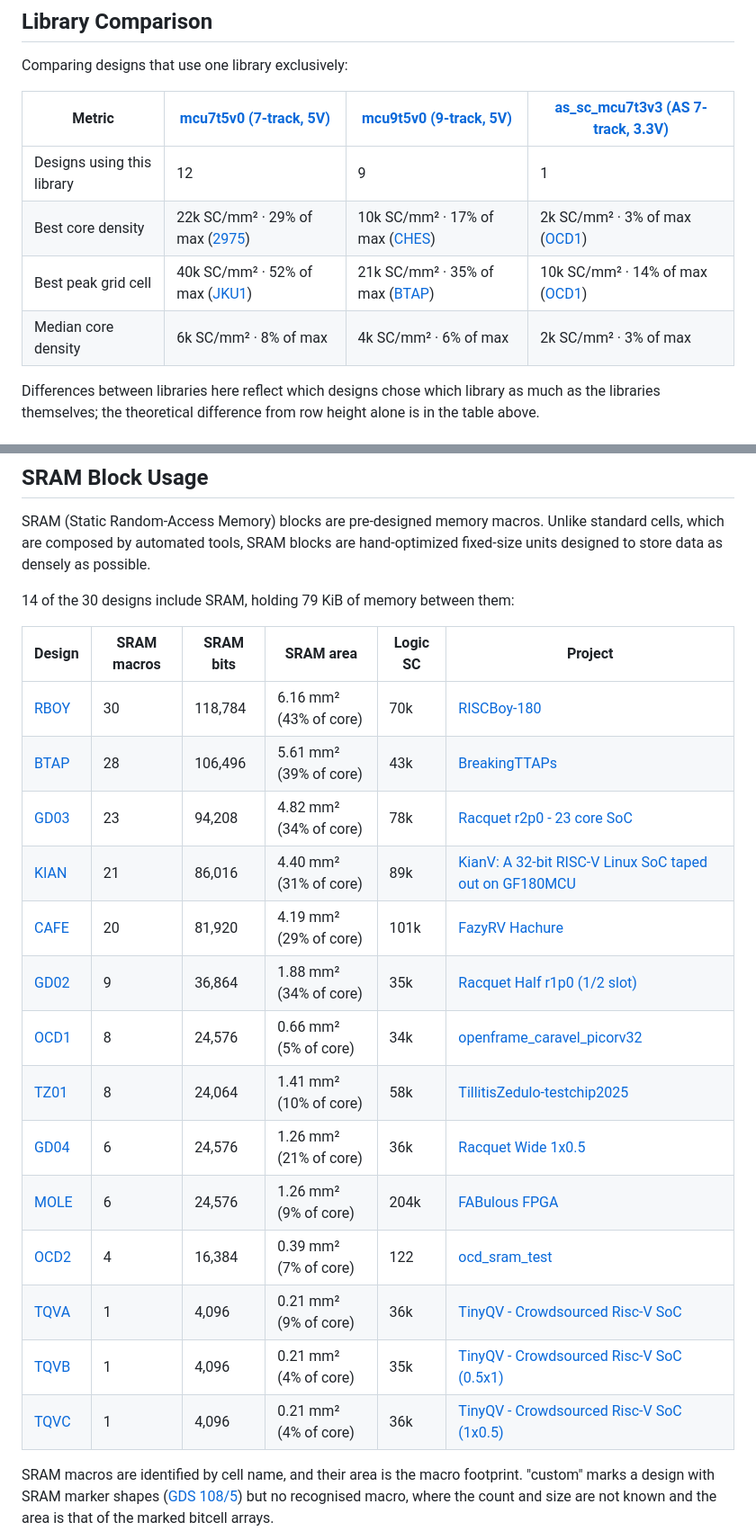
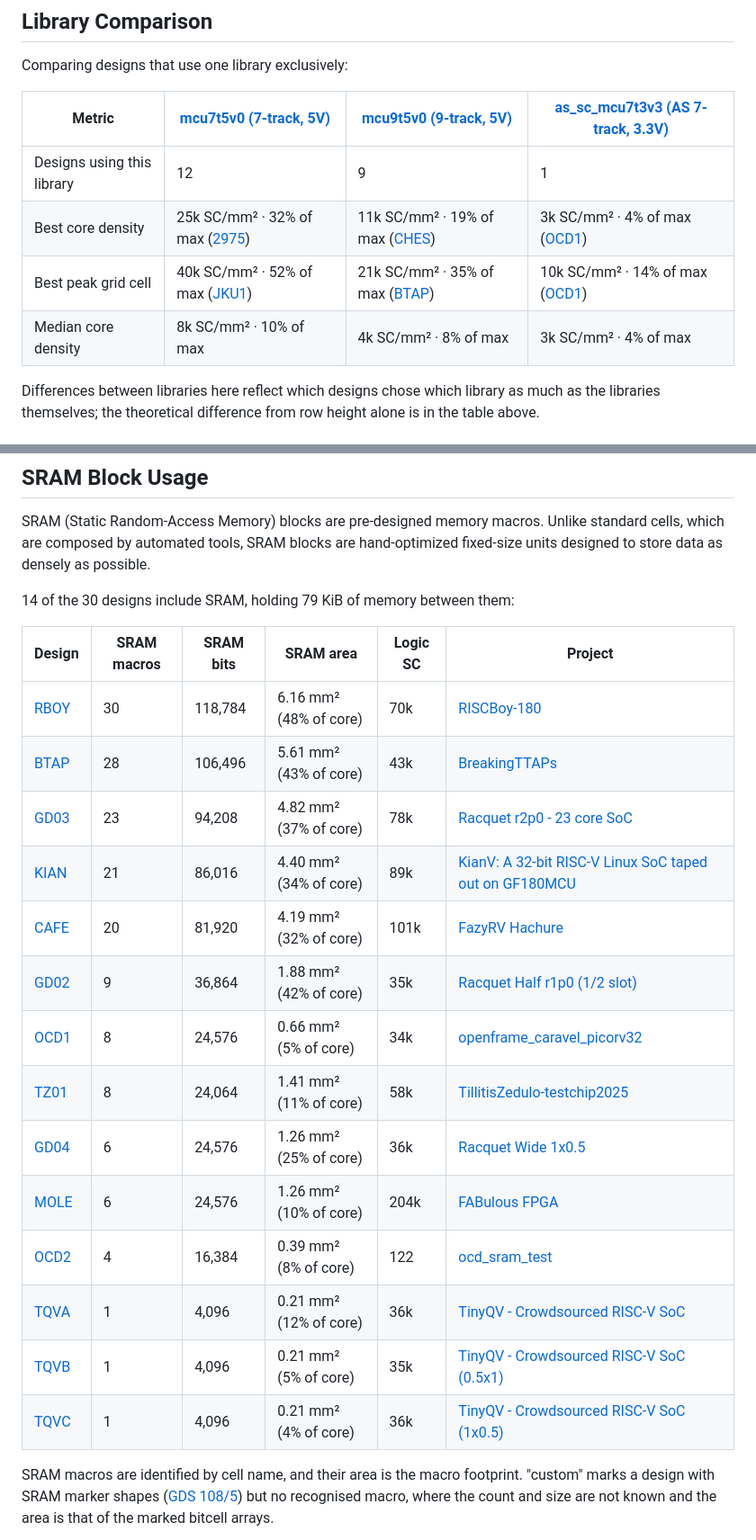
Before and after one commit to wafer-space/ws-run1, a Markdown page: reticle_density_report.md, 2 parts joined by grey strips. Shown at 90% size. Rendered like a GitHub page.

```diff
--- a/reticle_density_report.md
+++ b/reticle_density_report.md
@@ -141,9 +141,9 @@ Comparing designs that use one library exclusively:
 | Metric | [mcu7t5v0 (7-track, 5V)](https://gf180mcu-pdk.readthedocs.io/en/latest/digital/standard_cells/gf180mcu_fd_sc_mcu7t5v0/index.html) | [mcu9t5v0 (9-track, 5V)](https://gf180mcu-pdk.readthedocs.io/en/latest/digital/standard_cells/gf180mcu_fd_sc_mcu9t5v0/index.html) | [as_sc_mcu7t3v3 (AS 7-track, 3.3V)](https://github.com/AvalonSemiconductors/gf180mcu_as_sc_mcu7t3v3) |
 |---|---|---|---|
 | Designs using this library | 12 | 9 | 1 |
-| Best core density | 22k SC/mm² · 29% of max ([2975](https://wafer.space/ws-run1/projects/2975.html)) | 10k SC/mm² · 17% of max ([CHES](https://wafer.space/ws-run1/projects/CHES.html)) | 2k SC/mm² · 3% of max ([OCD1](https://wafer.space/ws-run1/projects/OCD1.html)) |
+| Best core density | 25k SC/mm² · 32% of max ([2975](https://wafer.space/ws-run1/projects/2975.html)) | 11k SC/mm² · 19% of max ([CHES](https://wafer.space/ws-run1/projects/CHES.html)) | 3k SC/mm² · 4% of max ([OCD1](https://wafer.space/ws-run1/projects/OCD1.html)) |
 | Best peak grid cell | 40k SC/mm² · 52% of max ([JKU1](https://wafer.space/ws-run1/projects/JKU1.html)) | 21k SC/mm² · 35% of max ([BTAP](https://wafer.space/ws-run1/projects/BTAP.html)) | 10k SC/mm² · 14% of max ([OCD1](https://wafer.space/ws-run1/projects/OCD1.html)) |
-| Median core density | 6k SC/mm² · 8% of max | 4k SC/mm² · 6% of max | 2k SC/mm² · 3% of max |
+| Median core density | 8k SC/mm² · 10% of max | 4k SC/mm² · 8% of max | 3k SC/mm² · 4% of max |
 
 Differences between libraries here reflect which designs chose which library as much as the libraries themselves; the theoretical difference from row height alone is in the table above.
 
@@ -179,20 +179,20 @@ SRAM (Static Random-Access Memory) blocks are pre-designed memory macros. Unlike
 
 | Design | SRAM macros | SRAM bits | SRAM area | Logic SC | Project |
 |---|---|---|---|---|---|
-| [RBOY](https://wafer.space/ws-run1/projects/RBOY.html) | 30 | 118,784 | 6.16 mm² (43% of core) | 70k | [RISCBoy-180](https://github.com/wren6991/riscboy-180) |
-| [BTAP](https://wafer.space/ws-run1/projects/BTAP.html) | 28 | 106,496 | 5.61 mm² (39% of core) | 43k | [BreakingTTAPs](https://github.com/polyfractal/BreakingTTAPs) |
-| [GD03](https://wafer.space/ws-run1/projects/GD03.html) | 23 | 94,208 | 4.82 mm² (34% of core) | 78k | [Racquet r2p0 - 23 core SoC](https://github.com/gregdavill/gf180mcu-racquet) |
-| [KIAN](https://wafer.space/ws-run1/projects/KIAN.html) | 21 | 86,016 | 4.40 mm² (31% of core) | 89k | [KianV: A 32-bit RISC-V Linux SoC taped out on GF180MCU](https://github.com/splinedrive/gf180mcu-kianv-rv32ima-sv32) |
-| [CAFE](https://wafer.space/ws-run1/projects/CAFE.html) | 20 | 81,920 | 4.19 mm² (29% of core) | 101k | [FazyRV Hachure](https://github.com/meiniKi/gf180mcu-fazyrv-hachure) |
-| [GD02](https://wafer.space/ws-run1/projects/GD02.html) | 9 | 36,864 | 1.88 mm² (34% of core) | 35k | [Racquet Half r1p0 (1/2 slot)](https://github.com/gregdavill/gf180mcu-racquet-0.5x1) |
+| [RBOY](https://wafer.space/ws-run1/projects/RBOY.html) | 30 | 118,784 | 6.16 mm² (48% of core) | 70k | [RISCBoy-180](https://github.com/wren6991/riscboy-180) |
+| [BTAP](https://wafer.space/ws-run1/projects/BTAP.html) | 28 | 106,496 | 5.61 mm² (43% of core) | 43k | [BreakingTTAPs](https://github.com/polyfractal/BreakingTTAPs) |
+| [GD03](https://wafer.space/ws-run1/projects/GD03.html) | 23 | 94,208 | 4.82 mm² (37% of core) | 78k | [Racquet r2p0 - 23 core SoC](https://github.com/gregdavill/gf180mcu-racquet) |
+| [KIAN](https://wafer.space/ws-run1/projects/KIAN.html) | 21 | 86,016 | 4.40 mm² (34% of core) | 89k | [KianV: A 32-bit RISC-V Linux SoC taped out on GF180MCU](https://github.com/splinedrive/gf180mcu-kianv-rv32ima-sv32) |
+| [CAFE](https://wafer.space/ws-run1/projects/CAFE.html) | 20 | 81,920 | 4.19 mm² (32% of core) | 101k | [FazyRV Hachure](https://github.com/meiniKi/gf180mcu-fazyrv-hachure) |
+| [GD02](https://wafer.space/ws-run1/projects/GD02.html) | 9 | 36,864 | 1.88 mm² (42% of core) | 35k | [Racquet Half r1p0 (1/2 slot)](https://github.com/gregdavill/gf180mcu-racquet-0.5x1) |
 | [OCD1](https://wafer.space/ws-run1/projects/OCD1.html) | 8 | 24,576 | 0.66 mm² (5% of core) | 34k | [openframe_caravel_picorv32](https://github.com/RTimothyEdwards/gf180mcu_ocd_openframe) |
-| [TZ01](https://wafer.space/ws-run1/projects/TZ01.html) | 8 | 24,064 | 1.41 mm² (10% of core) | 58k | [TillitisZedulo-testchip2025](https://github.com/ZeduloTech/gf180mcu-testchip2025) |
-| [GD04](https://wafer.space/ws-run1/projects/GD04.html) | 6 | 24,576 | 1.26 mm² (21% of core) | 36k | [Racquet Wide 1x0.5](https://github.com/gregdavill/gf180mcu-racquet-1x0.5) |
-| [MOLE](https://wafer.space/ws-run1/projects/MOLE.html) | 6 | 24,576 | 1.26 mm² (9% of core) | 204k | [FABulous FPGA](https://github.com/mole99/gf180mcu-fabulous-fpga) |
-| [OCD2](https://wafer.space/ws-run1/projects/OCD2.html) | 4 | 16,384 | 0.39 mm² (7% of core) | 122 | [ocd_sram_test](https://github.com/RTimothyEdwards/gf180mcu_ocd_sram_test) |
-| [TQVA](https://wafer.space/ws-run1/projects/TQVA.html) | 1 | 4,096 | 0.21 mm² (9% of core) | 36k | [TinyQV - Crowdsourced Risc-V SoC](https://github.com/MichaelBell/ws01-tinyQV) |
-| [TQVB](https://wafer.space/ws-run1/projects/TQVB.html) | 1 | 4,096 | 0.21 mm² (4% of core) | 35k | [TinyQV - Crowdsourced Risc-V SoC (0.5x1)](https://github.com/MichaelBell/ws01-tinyQV) |
-| [TQVC](https://wafer.space/ws-run1/projects/TQVC.html) | 1 | 4,096 | 0.21 mm² (4% of core) | 36k | [TinyQV - Crowdsourced Risc-V SoC (1x0.5)](https://github.com/MichaelBell/ws01-tinyQV) |
+| [TZ01](https://wafer.space/ws-run1/projects/TZ01.html) | 8 | 24,064 | 1.41 mm² (11% of core) | 58k | [TillitisZedulo-testchip2025](https://github.com/ZeduloTech/gf180mcu-testchip2025) |
+| [GD04](https://wafer.space/ws-run1/projects/GD04.html) | 6 | 24,576 | 1.26 mm² (25% of core) | 36k | [Racquet Wide 1x0.5](https://github.com/gregdavill/gf180mcu-racquet-1x0.5) |
+| [MOLE](https://wafer.space/ws-run1/projects/MOLE.html) | 6 | 24,576 | 1.26 mm² (10% of core) | 204k | [FABulous FPGA](https://github.com/mole99/gf180mcu-fabulous-fpga) |
+| [OCD2](https://wafer.space/ws-run1/projects/OCD2.html) | 4 | 16,384 | 0.39 mm² (8% of core) | 122 | [ocd_sram_test](https://github.com/RTimothyEdwards/gf180mcu_ocd_sram_test) |
+| [TQVA](https://wafer.space/ws-run1/projects/TQVA.html) | 1 | 4,096 | 0.21 mm² (12% of core) | 36k | [TinyQV - Crowdsourced RISC-V SoC](https://github.com/MichaelBell/ws01-tinyQV) |
+| [TQVB](https://wafer.space/ws-run1/projects/TQVB.html) | 1 | 4,096 | 0.21 mm² (5% of core) | 35k | [TinyQV - Crowdsourced RISC-V SoC (0.5x1)](https://github.com/MichaelBell/ws01-tinyQV) |
+| [TQVC](https://wafer.space/ws-run1/projects/TQVC.html) | 1 | 4,096 | 0.21 mm² (4% of core) | 36k | [TinyQV - Crowdsourced RISC-V SoC (1x0.5)](https://github.com/MichaelBell/ws01-tinyQV) |
 
 SRAM macros are identified by cell name, and their area is the macro footprint. "custom" marks a design with SRAM marker shapes ([GDS 108/5](https://gf180mcu-pdk.readthedocs.io/en/latest/physical_verification/design_manual/drm_04_1.html#drawn-layer-definition-and-abbreviation)) but no recognised macro, where the count and size are not known and the area is that of the marked bitcell arrays.
 
```
Also changed, not shown: other parts of reticle_density_report.md (+57 -57 lines).
